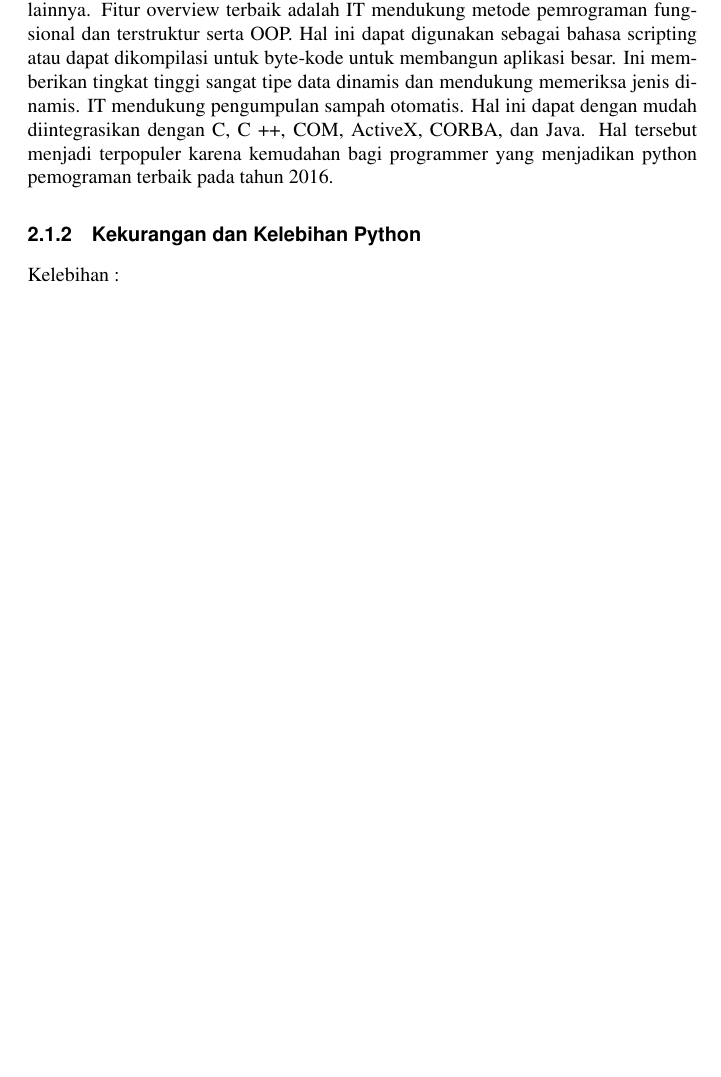
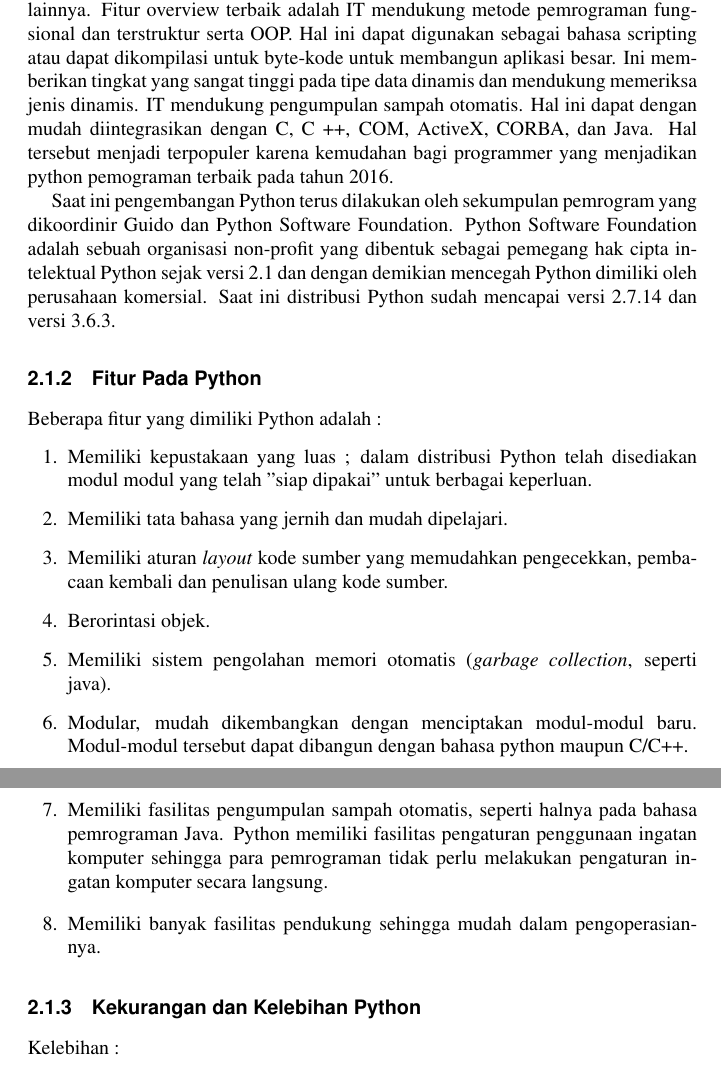
Before and after one commit to BukuInformatika/python, a LaTeX thesis (python.tex, which reads OVERVIEW.tex): part of page 46 of 86 before the commit and two parts of pages 46 and 47 of 88 after it, the two joined at a grey line, cut so that both start at the same text, the shorter picture padded with empty space. Compiled offline with pdfLaTeX.

Commit message:
menambahkan fitur python pada overview

```diff
--- a/OVERVIEW.tex
+++ b/OVERVIEW.tex
@@ -37,8 +35,24 @@
 \end {enumerate}
 
 \subsection{Sejarah Python}
+
 Python dikembangkan oleh Guido van Rossum pada akhir tahun delapan puluhan dan awal tahun sembilan puluhan di National Research Institute for Mathematics and Computer Science di Belanda. Python berasal dari banyak bahasa lain, termasuk ABC, Modula-3, C, C ++, Algol-68, SmallTalk, dan shell Unix dan bahasa script lainnya.
-Fitur overview terbaik adalah IT mendukung metode pemrograman fungsional dan terstruktur serta OOP. Hal ini dapat digunakan sebagai bahasa scripting atau dapat dikompilasi untuk byte-kode untuk membangun aplikasi besar. Ini memberikan tingkat tinggi sangat tipe data dinamis dan mendukung memeriksa jenis dinamis. IT mendukung pengumpulan sampah otomatis. Hal ini dapat dengan mudah diintegrasikan dengan C, C ++, COM, ActiveX, CORBA, dan Java. Hal tersebut menjadi terpopuler karena kemudahan bagi programmer yang menjadikan python pemograman terbaik pada tahun 2016.
+Fitur overview terbaik adalah IT mendukung metode pemrograman fungsional dan terstruktur serta OOP. Hal ini dapat digunakan sebagai bahasa scripting atau dapat dikompilasi untuk byte-kode untuk membangun aplikasi besar. Ini memberikan tingkat yang sangat tinggi pada tipe data dinamis dan mendukung memeriksa jenis dinamis. IT mendukung pengumpulan sampah otomatis. Hal ini dapat dengan mudah diintegrasikan dengan C, C ++, COM, ActiveX, CORBA, dan Java. Hal tersebut menjadi terpopuler karena kemudahan bagi programmer yang menjadikan python pemograman terbaik pada tahun 2016.
+
+Saat ini pengembangan Python terus dilakukan oleh sekumpulan pemrogram yang dikoordinir Guido dan Python Software Foundation. Python Software Foundation adalah sebuah organisasi non-profit yang dibentuk sebagai pemegang hak cipta intelektual Python sejak versi 2.1 dan dengan demikian mencegah Python dimiliki oleh perusahaan komersial. Saat ini distribusi Python sudah mencapai versi 2.7.14 dan versi 3.6.3.
+
+\subsection{Fitur Pada Python}
+Beberapa fitur yang dimiliki Python adalah :
+\begin{enumerate}
+\item Memiliki kepustakaan yang luas ; dalam distribusi Python telah disediakan modul modul yang telah "siap dipakai" untuk berbagai keperluan.
+\item Memiliki tata bahasa yang jernih dan mudah dipelajari.
+\item Memiliki aturan \textit{layout} kode sumber yang memudahkan pengecekkan, pembacaan kembali dan penulisan ulang kode sumber.
+\item Berorintasi objek.
+\item Memiliki sistem pengolahan memori otomatis (\textit{garbage collection}, seperti java).
+\item Modular, mudah dikembangkan dengan menciptakan modul-modul baru. Modul-modul tersebut dapat dibangun dengan bahasa python maupun C/C++.
+\item Memiliki fasilitas pengumpulan sampah otomatis, seperti halnya pada bahasa pemrograman Java. Python memiliki fasilitas pengaturan penggunaan ingatan komputer sehingga para pemrograman tidak perlu melakukan pengaturan ingatan komputer secara langsung.
+\item Memiliki banyak fasilitas pendukung sehingga mudah dalam pengoperasiannya.
+\end{enumerate}
 
 \subsection{Kekurangan dan Kelebihan Python}
 Kelebihan :
```
Also changed, not shown: OVERVIEW.tex (15 more changed lines).
